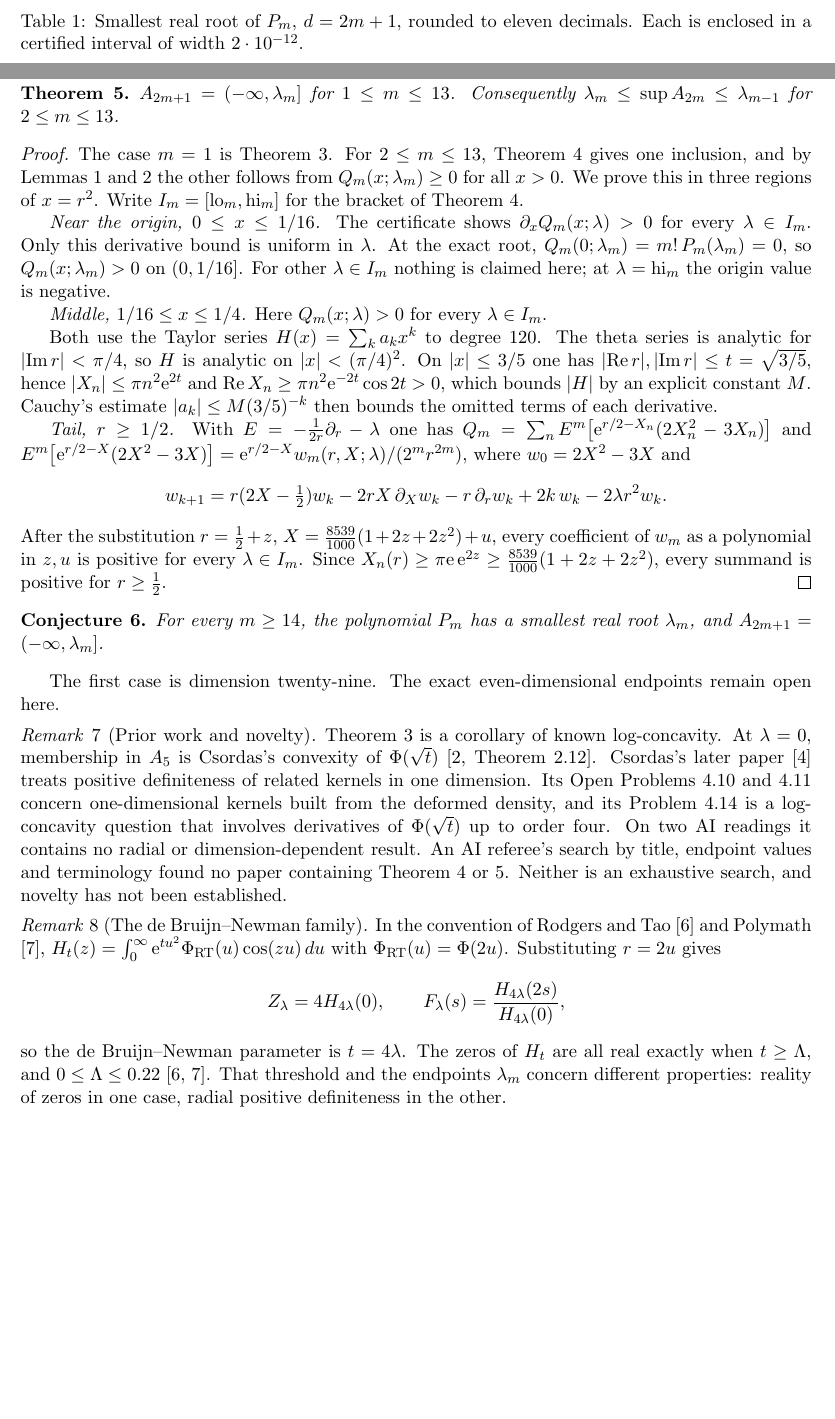
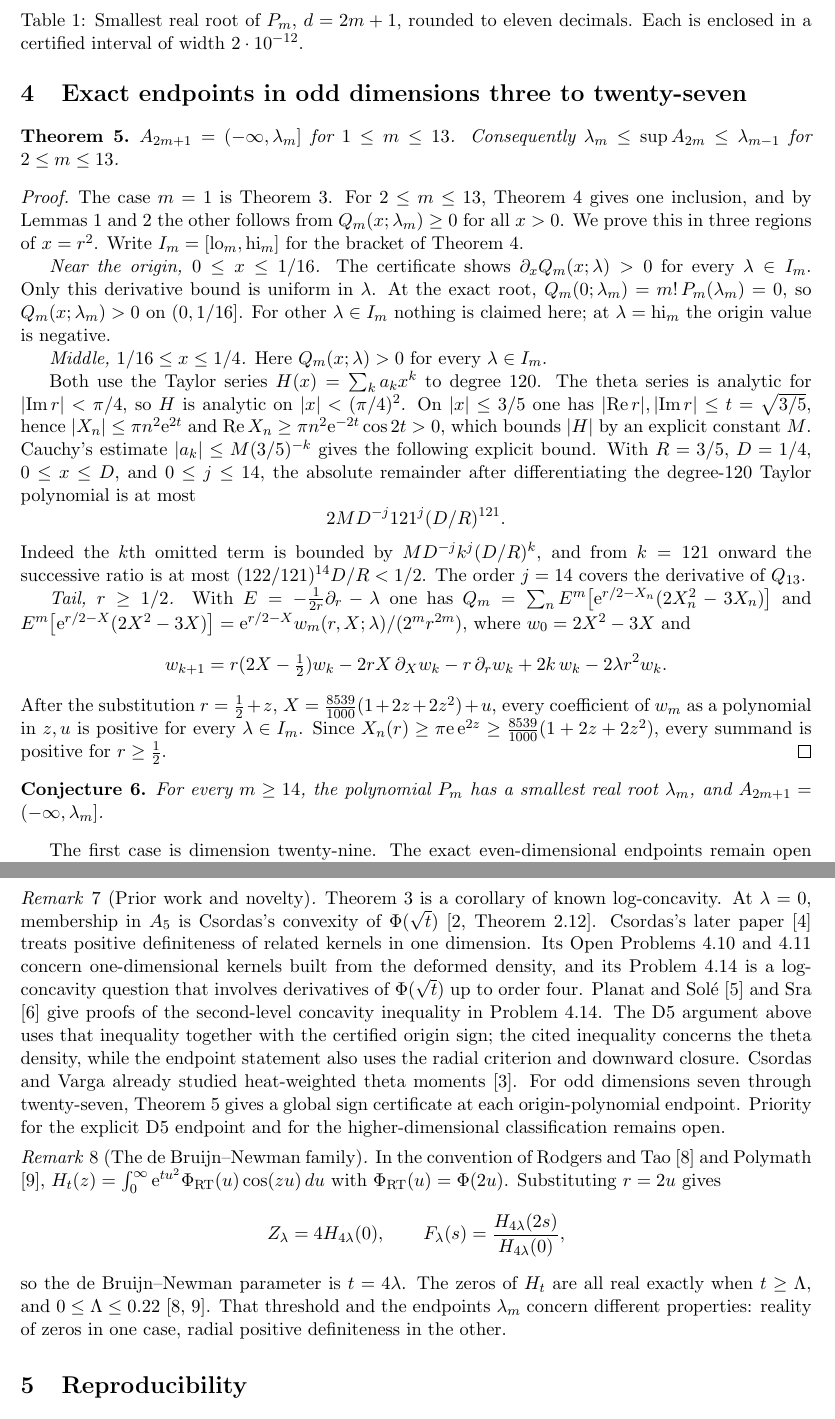
Before and after one commit to iqwalker-debug/xi-positive-definiteness-, a LaTeX paper (paper-ii/Paper-II.tex): two parts of pages 2 and 3 of 4 before the commit and two parts of pages 3 and 4 of 5 after it, joined at a grey line, cut so that both start at the same text, the shorter picture padded with empty space. Compiled offline with pdfLaTeX.

Commit message:
Complete the dimension-five endpoint argument and clarify prior work

```diff
--- a/paper-ii/Paper-II.tex
+++ b/paper-ii/Paper-II.tex
@@ -11,7 +11,7 @@
 \newcommand{\ee}{\mathrm{e}}
 \title{Positive-Definiteness Endpoints of\\ Heat-Deformed Riemann Xi Kernels}
 \author{Ian Walker}
-\date{Working draft, November 25, 2026. Revised after two rounds of AI review. Awaiting human review.}
+\date{Working draft, November 27, 2026. Awaiting human review.}
 \begin{document}
 \maketitle
 
@@ -153,7 +181,15 @@ for $\lvert\operatorname{Im}r\rvert<\pi/4$, so $H$ is analytic on $\lvert x\rver
 $\lvert x\rvert\le3/5$ one has $\lvert\operatorname{Re}r\rvert,\lvert\operatorname{Im}r\rvert\le t=\sqrt{3/5}$,
 hence $\lvert X_n\rvert\le\pi n^2\ee^{2t}$ and $\operatorname{Re}X_n\ge\pi n^2\ee^{-2t}\cos2t>0$,
 which bounds $\lvert H\rvert$ by an explicit constant $M$. Cauchy's estimate
-$\lvert a_k\rvert\le M(3/5)^{-k}$ then bounds the omitted terms of each derivative.
+$\lvert a_k\rvert\le M(3/5)^{-k}$ gives the following explicit bound.
+With $R=3/5$, $D=1/4$, $0\le x\le D$, and $0\le j\le14$, the absolute
+remainder after differentiating the degree-120 Taylor polynomial is at most
+\[
+  2M D^{-j}121^j(D/R)^{121}.
+\]
+Indeed the $k$th omitted term is bounded by $MD^{-j}k^j(D/R)^k$,
+and from $k=121$ onward the successive ratio is at most
+$(122/121)^{14}D/R<1/2$. The order $j=14$ covers the derivative of $Q_{13}$.
 
 \emph{Tail, $r\ge1/2$.} With $E=-\tfrac{1}{2r}\partial_r-\lambda$ one has
 $Q_m=\sum_n E^m\bigl[\ee^{r/2-X_n}(2X_n^2-3X_n)\bigr]$ and
@@ -178,10 +214,15 @@ Csordas's convexity of $\Phi(\sqrt{t})$ \cite[Theorem 2.12]{Csordas98}. Csordas'
 \cite{Csordas13} treats positive definiteness of related kernels in one dimension. Its Open
 Problems 4.10 and 4.11 concern one-dimensional kernels built from the deformed density, and its
 Problem 4.14 is a log-concavity question that involves derivatives of $\Phi(\sqrt{t})$ up to order
-four. On two AI readings it contains no radial or dimension-dependent result. An AI referee's
-search by title, endpoint values and terminology found no paper containing
-Theorem~\ref{thm:upper} or~\ref{thm:sharp}. Neither is an exhaustive search, and novelty has
-not been established.
+four. Planat and Sol\'e \cite{PS} and Sra \cite{Sra} give proofs of the
+second-level concavity inequality in Problem 4.14. The D5 argument above
+uses that inequality together with the certified origin sign; the cited
+inequality concerns the theta density, while the endpoint statement also
+uses the radial criterion and downward closure. Csordas and Varga already
+studied heat-weighted theta moments \cite{CV88}. For odd dimensions seven
+through twenty-seven, Theorem~\ref{thm:sharp} gives a global sign
+certificate at each origin-polynomial endpoint. Priority for the explicit
+D5 endpoint and for the higher-dimensional classification remains open.
 \end{remark}
 
 \begin{remark}[The de Bruijn--Newman family]
```
Also changed, not shown: paper-ii/Paper-II.pdf, paper-ii/Paper-II.tex (34 more changed lines).
